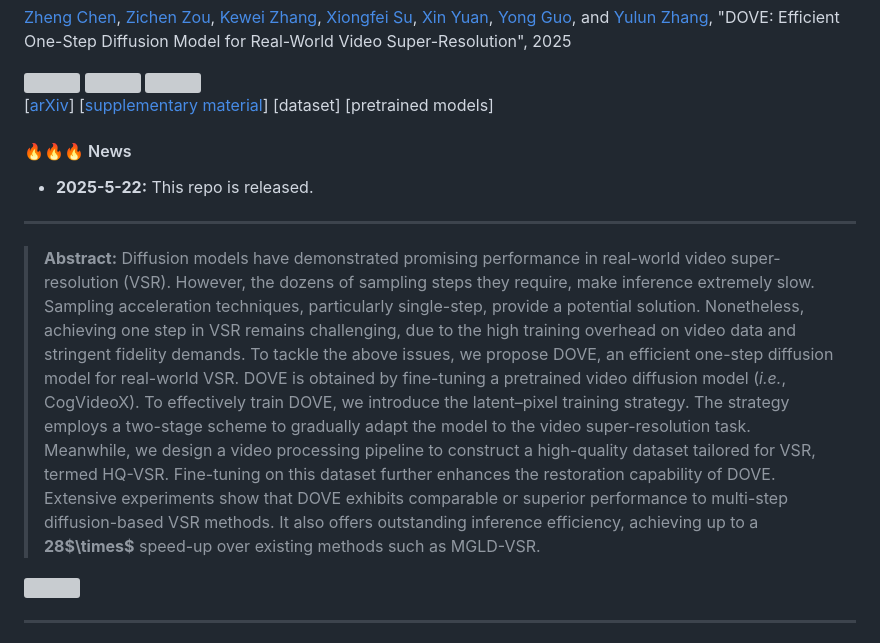
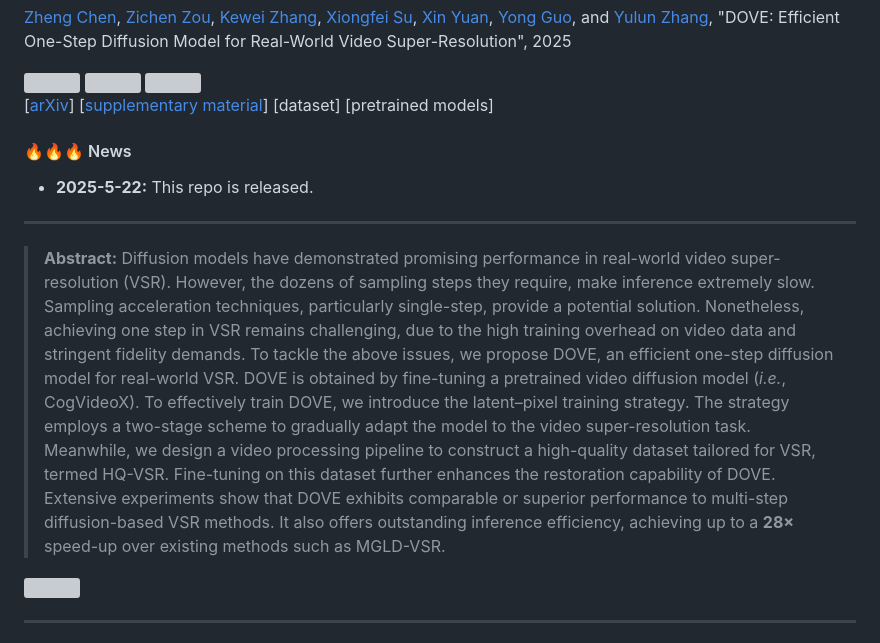
Before and after one commit to zhengchen1999/DOVE, a Markdown page: README.md, the part around one of its changes. GitHub-like rendering; grey boxes are pictures that could not be loaded.

```diff
--- a/README.md
+++ b/README.md
@@ -12,8 +12,6 @@
 
 
 
-
-
 #### 🔥🔥🔥 News
 
 - **2025-5-22:** This repo is released.
@@ -21,7 +19,7 @@
 ---
 
 > **Abstract:** Diffusion models have demonstrated promising performance in real-world video super-resolution (VSR). However, the dozens of sampling steps they require, make inference extremely slow. Sampling acceleration techniques, particularly single-step, provide a potential solution. Nonetheless, achieving one step in VSR remains challenging, due to the high training overhead on video data and stringent fidelity demands. To tackle the above issues, we propose DOVE, an efficient one-step diffusion model for real-world VSR. DOVE is obtained by fine-tuning a pretrained video diffusion model (*i.e.*, CogVideoX). To effectively train DOVE, we introduce the latent–pixel training strategy. The strategy employs a two-stage scheme to gradually adapt the model to the video super-resolution task.
-> Meanwhile, we design a video processing pipeline to construct a high-quality dataset tailored for VSR, termed HQ-VSR. Fine-tuning on this dataset further enhances the restoration capability of DOVE. Extensive experiments show that DOVE exhibits comparable or superior performance to multi-step diffusion-based VSR methods. It also offers outstanding inference efficiency, achieving up to a **28$\times$** speed-up over existing methods such as MGLD-VSR.
+> Meanwhile, we design a video processing pipeline to construct a high-quality dataset tailored for VSR, termed HQ-VSR. Fine-tuning on this dataset further enhances the restoration capability of DOVE. Extensive experiments show that DOVE exhibits comparable or superior performance to multi-step diffusion-based VSR methods. It also offers outstanding inference efficiency, achieving up to a **28×** speed-up over existing methods such as MGLD-VSR.
 
 ![](./assets/Compare.png)
 
```
Also changed, not shown: other parts of README.md (+19 -18 lines).
